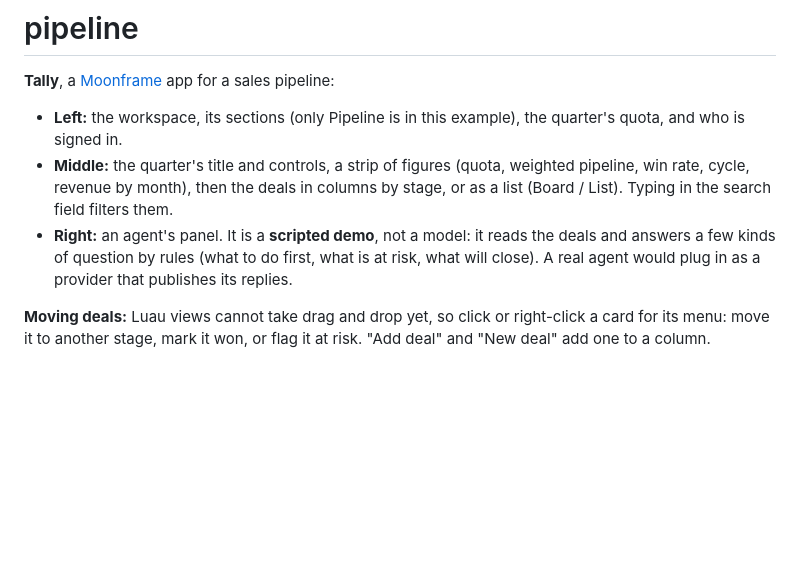
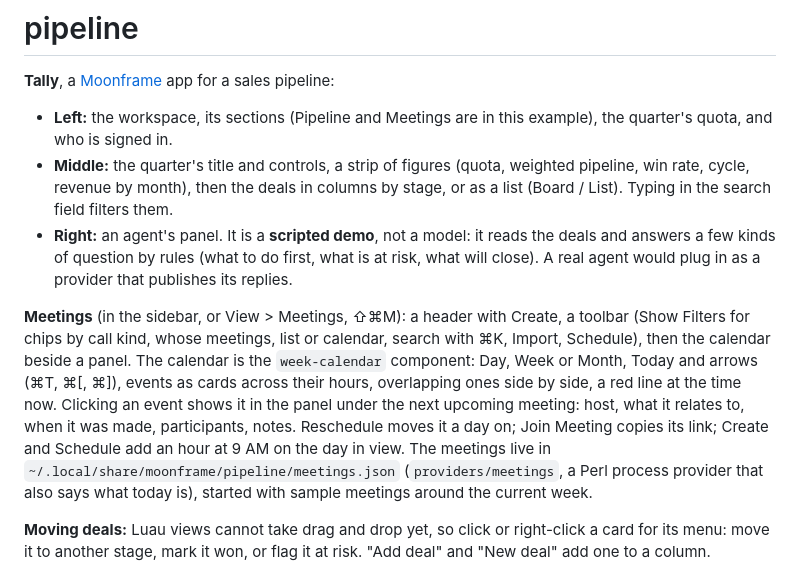
Before and after one commit to moonframehq/moonframe, a Markdown page: examples/pipeline/README.md, the part around the change. GitHub-like rendering; blank space fills up the shorter version.

Commit message:
Add a week calendar component and a Meetings page to Tally
week-calendar draws a day or week of hours with events spanning them
(overlaps share the column, a line marks now) or a month with event
chips, under a header with Today, arrows and Day / Week / Month.
Tally's sidebar gains Meetings: a toolbar, the calendar and a panel
with the next meeting and the one clicked. A Perl provider keeps the
meetings and says what today is.

Co-Authored-By: Claude Opus 5.5 <noreply@anthropic.com>

```diff
--- a/examples/pipeline/README.md
+++ b/examples/pipeline/README.md
@@ -2,8 +2,8 @@
 
 **Tally**, a [Moonframe](../..) app for a sales pipeline:
 
-- **Left:** the workspace, its sections (only Pipeline is in this example),
-  the quarter's quota, and who is signed in.
+- **Left:** the workspace, its sections (Pipeline and Meetings are in this
+  example), the quarter's quota, and who is signed in.
 - **Middle:** the quarter's title and controls, a strip of figures (quota,
   weighted pipeline, win rate, cycle, revenue by month), then the deals in
   columns by stage, or as a list (Board / List). Typing in the search field
@@ -12,6 +12,20 @@
   reads the deals and answers a few kinds of question by rules (what to do
   first, what is at risk, what will close). A real agent would plug in as a
   provider that publishes its replies.
+
+**Meetings** (in the sidebar, or View > Meetings, ⇧⌘M): a header with
+Create, a toolbar (Show Filters for chips by call kind, whose meetings,
+list or calendar, search with ⌘K, Import, Schedule), then the calendar
+beside a panel. The calendar is the `week-calendar` component: Day, Week or
+Month, Today and arrows (⌘T, ⌘[, ⌘]), events as cards across their hours,
+overlapping ones side by side, a red line at the time now. Clicking an
+event shows it in the panel under the next upcoming meeting: host, what it
+relates to, when it was made, participants, notes. Reschedule moves it a
+day on; Join Meeting copies its link; Create and Schedule add an hour at
+9 AM on the day in view. The meetings live in
+`~/.local/share/moonframe/pipeline/meetings.json` (`providers/meetings`, a
+Perl process provider that also says what today is), started with sample
+meetings around the current week.
 
 **Moving deals:** Luau views cannot take drag and drop yet, so click or
 right-click a card for its menu: move it to another stage, mark it won, or
```
Also changed, not shown: docs/screenshots/apps/pipeline-meetings.png (added), docs/screenshots/components/week-calendar.png (added), 8 other files.
